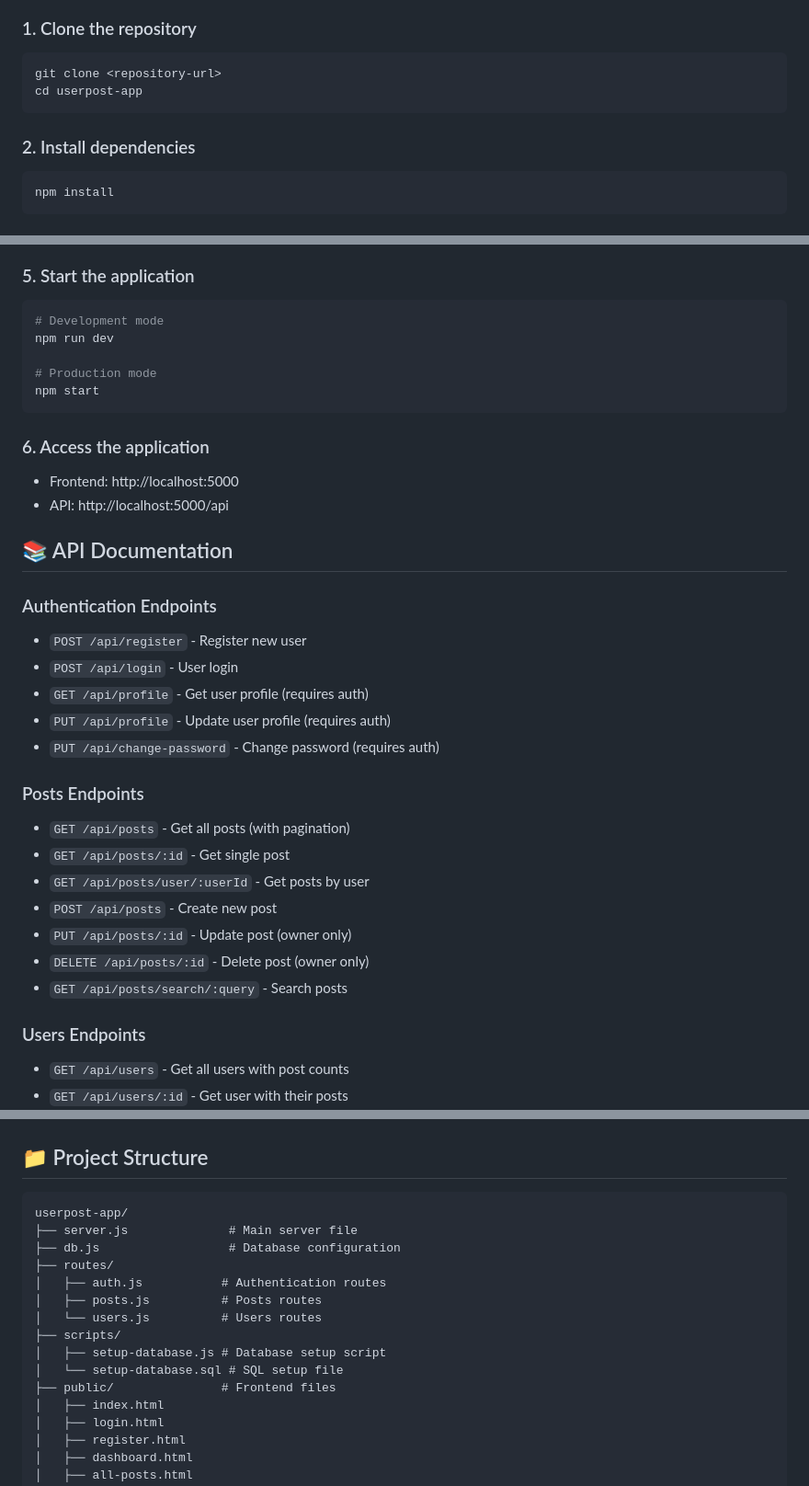
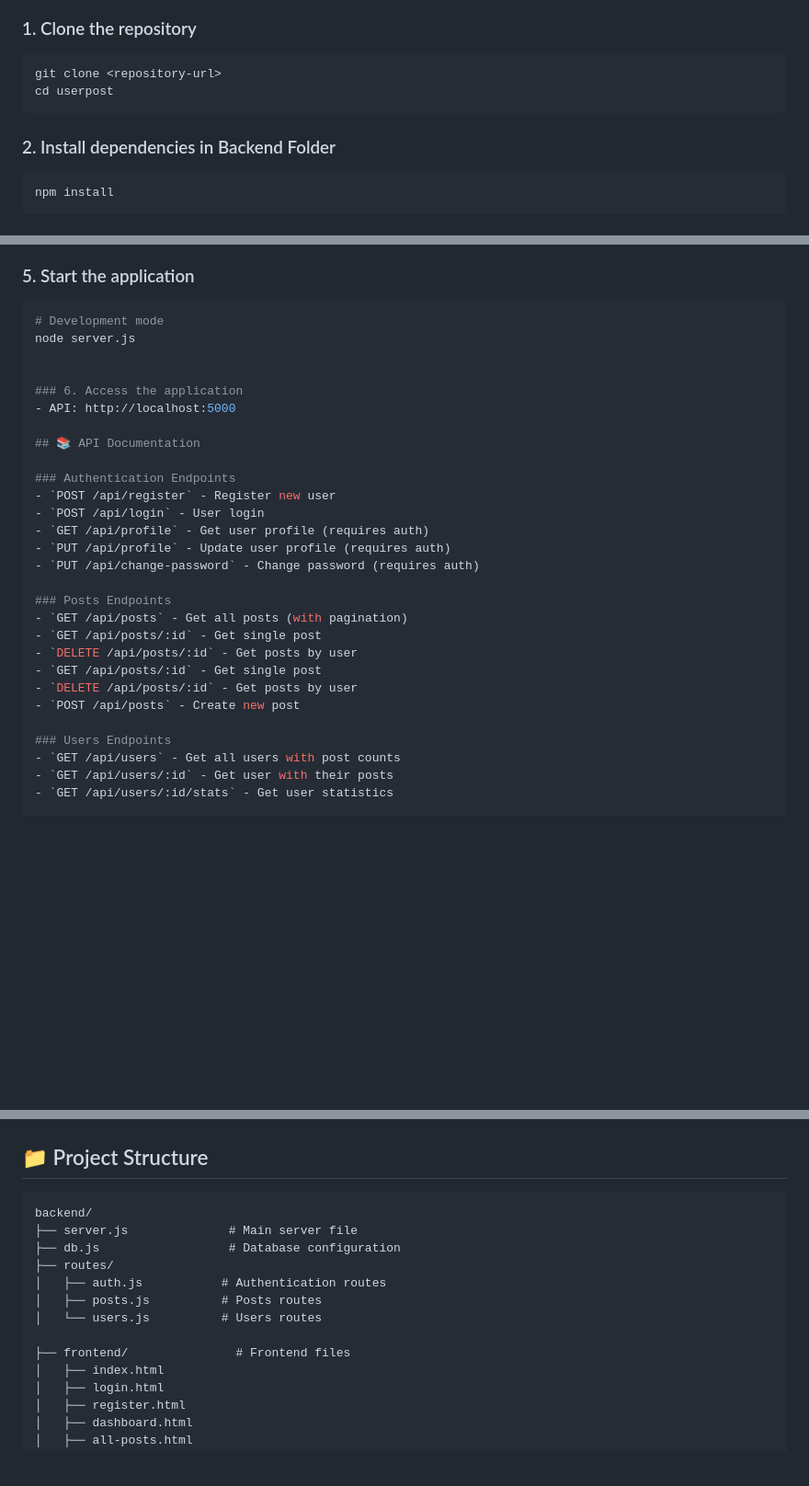
Before and after one commit to arafat20mupi/User-Post, a Markdown page: README.md, 3 parts joined by grey strips. Shown: that part at 92% size. Drawn GitHub-style; blank space fills up the shorter version.

````diff
--- a/README.md
+++ b/README.md
@@ -36,10 +36,10 @@ A full-stack social media application built with Node.js, Express, PostgreSQL, a
 ### 1. Clone the repository
 ```bash
 git clone <repository-url>
-cd userpost-app
+cd userpost
 ```
 
-### 2. Install dependencies
+### 2. Install dependencies in Backend Folder
 ```bash
 npm install
 ```
@@ -68,15 +68,11 @@ npm run setup-db
 ### 5. Start the application
 ```bash
 # Development mode
-npm run dev
+node server.js
 
-# Production mode
-npm start
-```
 
 ### 6. Access the application
-- Frontend: http://localhost:5000
-- API: http://localhost:5000/api
+- API: http://localhost:5000
 
 ## 📚 API Documentation
 
@@ -90,11 +86,10 @@ npm start
 ### Posts Endpoints
 - `GET /api/posts` - Get all posts (with pagination)
 - `GET /api/posts/:id` - Get single post
-- `GET /api/posts/user/:userId` - Get posts by user
+- `DELETE /api/posts/:id` - Get posts by user
+- `GET /api/posts/:id` - Get single post
+- `DELETE /api/posts/:id` - Get posts by user
 - `POST /api/posts` - Create new post
-- `PUT /api/posts/:id` - Update post (owner only)
-- `DELETE /api/posts/:id` - Delete post (owner only)
-- `GET /api/posts/search/:query` - Search posts
 
 ### Users Endpoints
 - `GET /api/users` - Get all users with post counts
@@ -152,17 +147,15 @@ npm run test:coverage
 ## 📁 Project Structure
 
 ```
-userpost-app/
+backend/
 ├── server.js              # Main server file
 ├── db.js                  # Database configuration
 ├── routes/
 │   ├── auth.js           # Authentication routes
 │   ├── posts.js          # Posts routes
 │   └── users.js          # Users routes
-├── scripts/
-│   ├── setup-database.js # Database setup script
-│   └── setup-database.sql # SQL setup file
-├── public/               # Frontend files
+
+├── frontend/               # Frontend files
 │   ├── index.html
 │   ├── login.html
 │   ├── register.html
````
